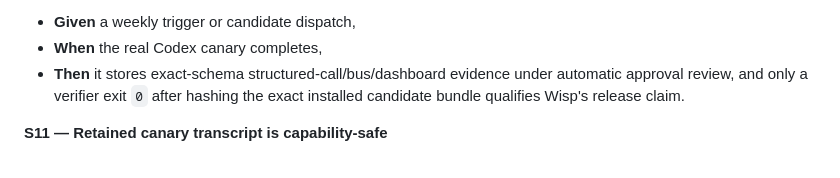
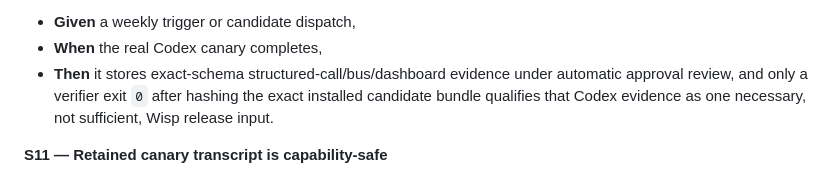
Before and after one commit to kodhama/wisp, a Markdown page: specs/spec-0002-codex-e2e-testing.md, the part around one of its changes. Rendered like a GitHub page.

```diff
--- a/specs/spec-0002-codex-e2e-testing.md
+++ b/specs/spec-0002-codex-e2e-testing.md
@@ -470,7 +470,8 @@ support it but cannot silently set or substitute it.
 - **When** the real Codex canary completes,
 - **Then** it stores exact-schema structured-call/bus/dashboard evidence under
   automatic approval review, and only a verifier exit `0` after hashing the
-  exact installed candidate bundle qualifies Wisp's release claim.
+  exact installed candidate bundle qualifies that Codex evidence as one
+  necessary, not sufficient, Wisp release input.
 
 **S11 — Retained canary transcript is capability-safe**
 
```
Also changed, not shown: other parts of specs/spec-0002-codex-e2e-testing.md (+11 -9 lines).
